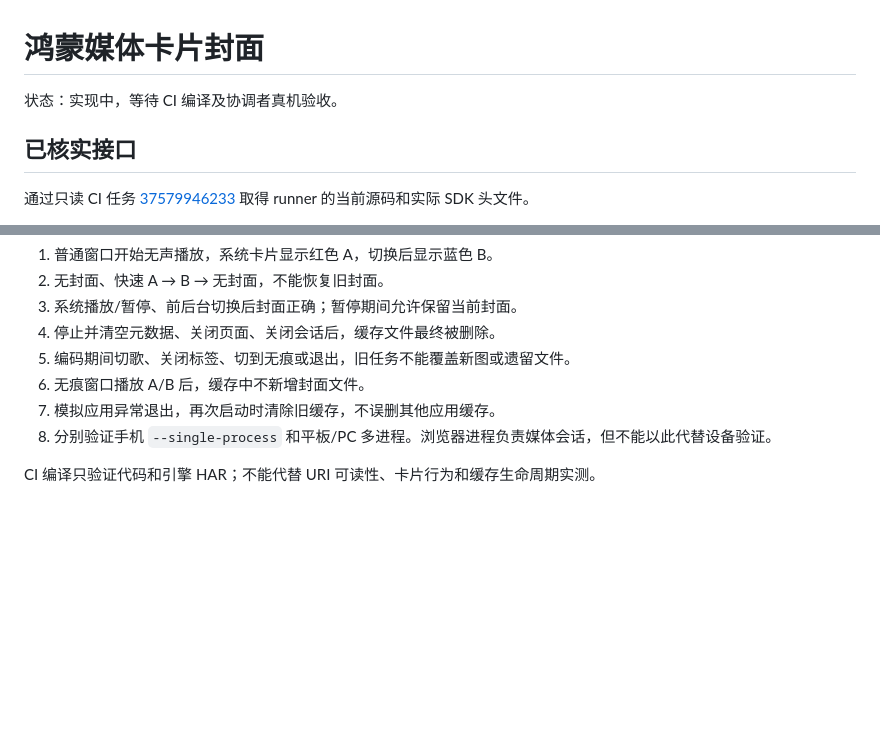
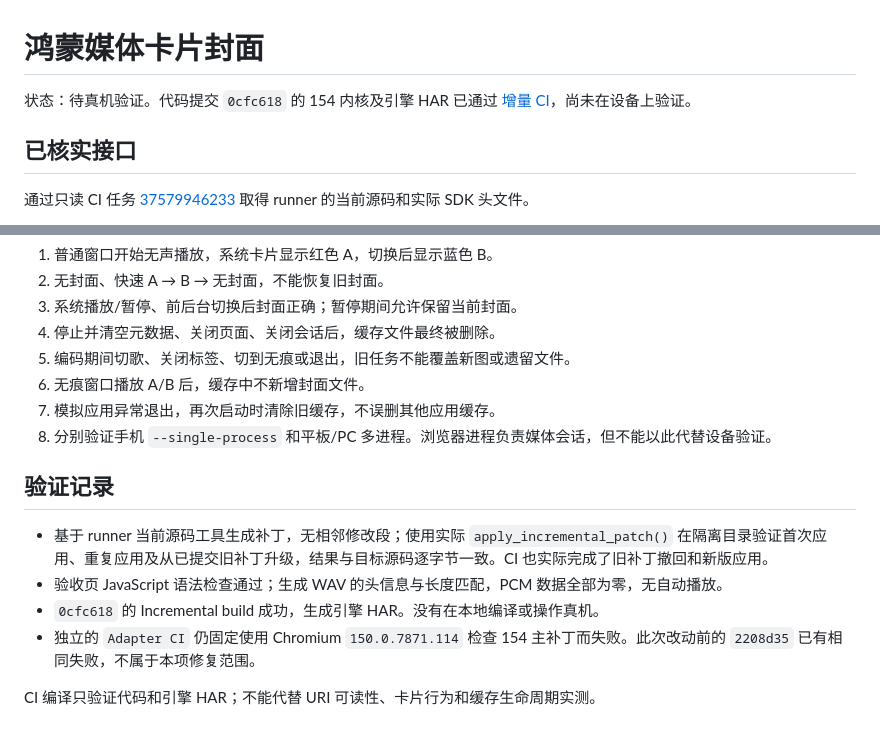
Before and after one commit to miramira8295/chromium-hmos, a Markdown page: docs/OHOS_MEDIA_ARTWORK.md, 2 parts joined by grey strips. Drawn GitHub-style; blank space fills up the shorter version.

Commit message:
docs: record media artwork build verification and device handoff

```diff
--- a/docs/OHOS_MEDIA_ARTWORK.md
+++ b/docs/OHOS_MEDIA_ARTWORK.md
@@ -1,6 +1,6 @@
 # 鸿蒙媒体卡片封面
 
-状态：实现中，等待 CI 编译及协调者真机验收。
+状态：待真机验证。代码提交 `0cfc618` 的 154 内核及引擎 HAR 已通过 [增量 CI](https://github.com/miramira8295/chromium-hmos/actions/runs/37581389333)，尚未在设备上验证。
 
 ## 已核实接口
 
@@ -49,4 +49,11 @@
 7. 模拟应用异常退出，再次启动时清除旧缓存，不误删其他应用缓存。
 8. 分别验证手机 `--single-process` 和平板/PC 多进程。浏览器进程负责媒体会话，但不能以此代替设备验证。
 
+## 验证记录
+
+- 基于 runner 当前源码工具生成补丁，无相邻修改段；使用实际 `apply_incremental_patch()` 在隔离目录验证首次应用、重复应用及从已提交旧补丁升级，结果与目标源码逐字节一致。CI 也实际完成了旧补丁撤回和新版应用。
+- 验收页 JavaScript 语法检查通过；生成 WAV 的头信息与长度匹配，PCM 数据全部为零，无自动播放。
+- `0cfc618` 的 Incremental build 成功，生成引擎 HAR。没有在本地编译或操作真机。
+- 独立的 `Adapter CI` 仍固定使用 Chromium `150.0.7871.114` 检查 154 主补丁而失败。此次改动前的 `2208d35` 已有相同失败，不属于本项修复范围。
+
 CI 编译只验证代码和引擎 HAR；不能代替 URI 可读性、卡片行为和缓存生命周期实测。
```
Also changed, not shown: docs/HARMONYOS_FEATURE_ROADMAP.md (+1 -1 lines).
